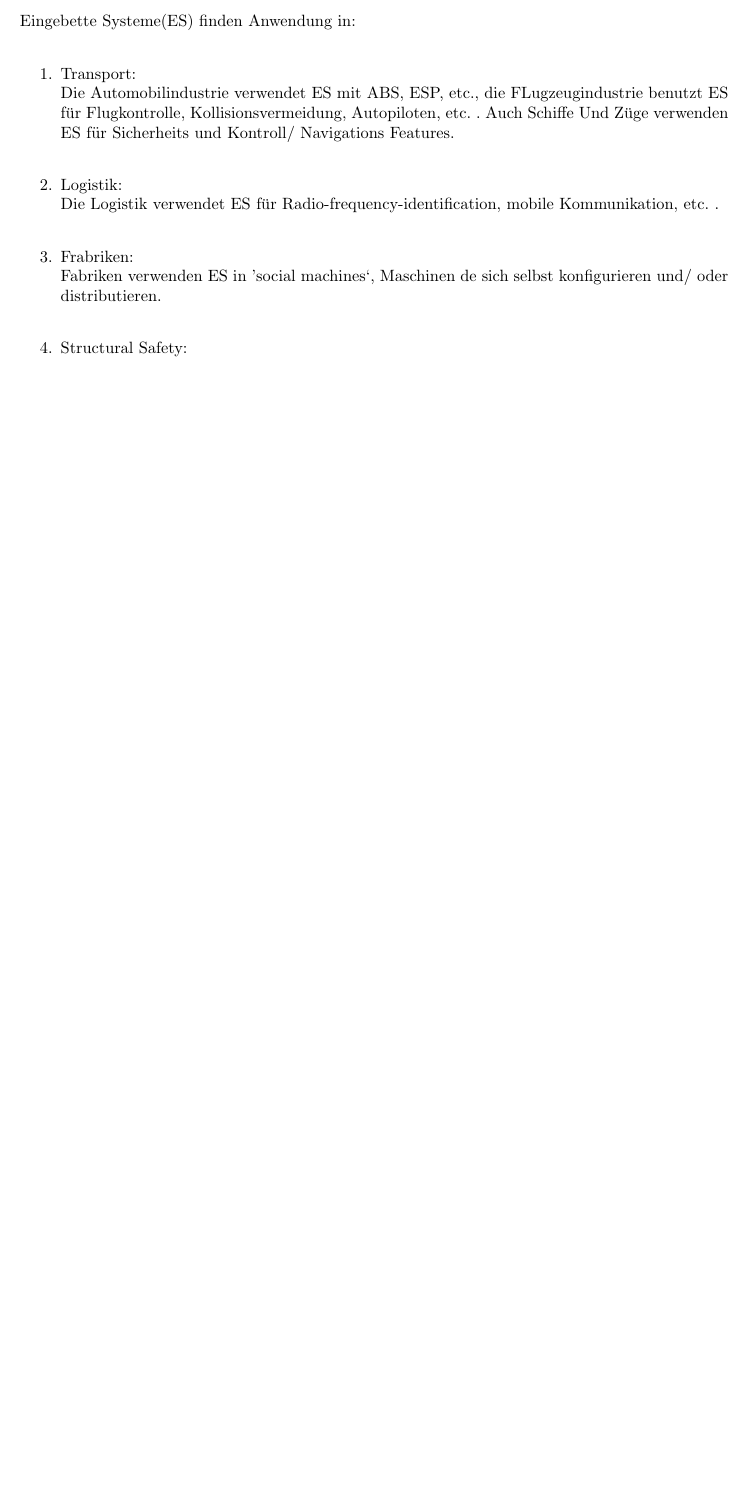
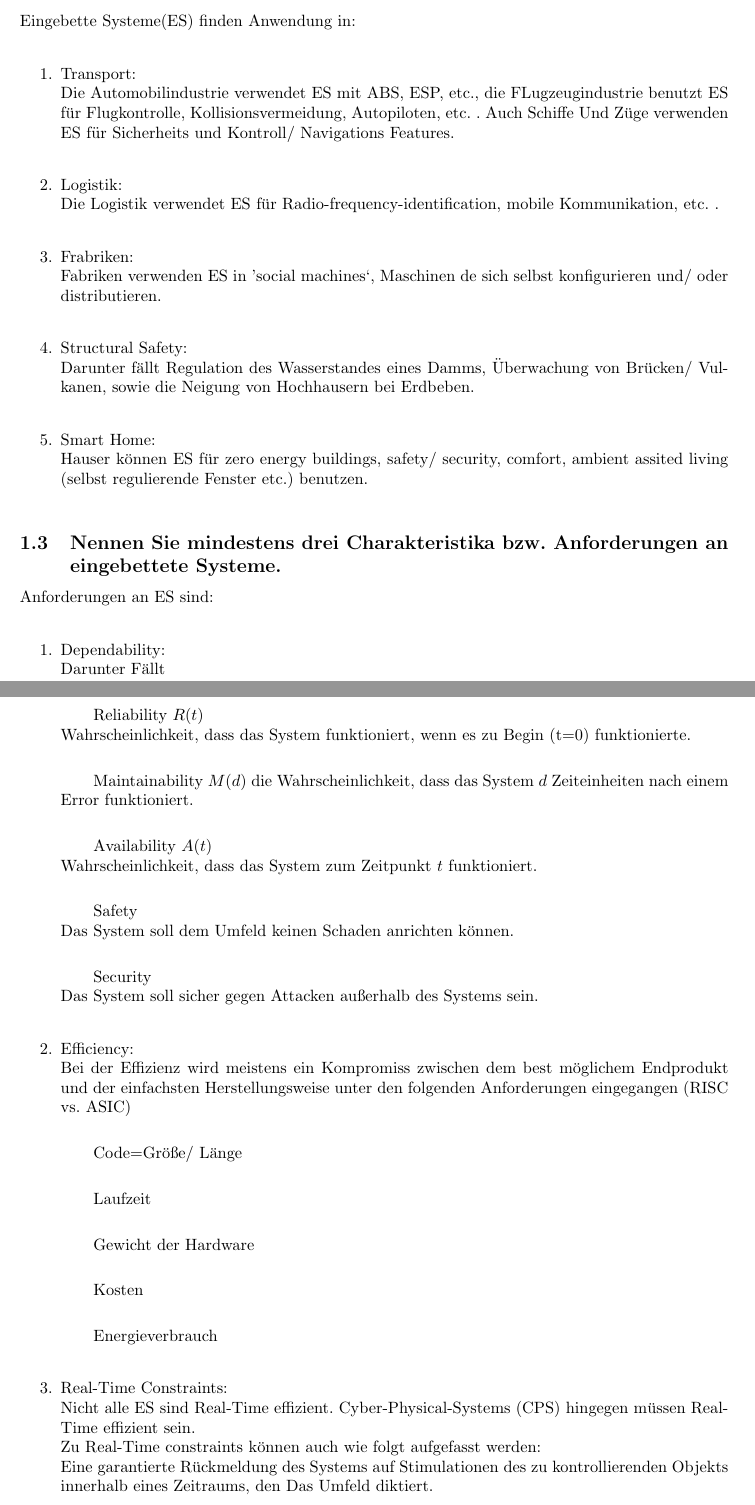
Before and after one commit to kaffeeMn/WS1819, a LaTeX document (Modules/ES/UB/ub01.tex): part of page 2 of 2 before the commit and two parts of pages 2 and 3 of 3 after it, the two joined at a grey line, cut so that both start at the same text, the shorter picture padded with empty space. The pictures show the PDF file Modules/ES/UB/ub01.pdf that the author committed with the source.

Commit message:
first draft ES, still typos etc.

```diff
--- a/Modules/ES/UB/ub01.tex
+++ b/Modules/ES/UB/ub01.tex
@@ -54,15 +54,42 @@ Eingebette Systeme(ES) finden Anwendung in:\\
           Fabriken verwenden ES in 'social machines`, Maschinen de sich selbst
           konfigurieren und/ oder distributieren.\\
     \item Structural Safety:\\
-%Regulation des Wasserstandes eines Damms
-%Ueberwachung von Bruecken/ Vilkanen
-%Neigung von Hochhausern bei Erdbeben
+          Darunter f"allt Regulation des Wasserstandes eines Damms,
+          "Uberwachung von Br"ucken/ Vulkanen, sowie die
+          Neigung von Hochhausern bei Erdbeben.\\
+    \item Smart Home:\\
+          Hauser k"onnen ES f"ur zero energy buildings, safety/ security,
+          comfort, ambient assited living (selbst regulierende Fenster etc.)
+          benutzen.\\
+\end{enumerate}
 
-%Smart Home
-%zero energy buildings
-%safety/ security
-%comfort
-%ambient assited living (selbst regulierende Fenster etc.)
+\subsection{Nennen Sie mindestens drei Charakteristika bzw. Anforderungen an
+            eingebettete Systeme.}
 
-%Physical/ Science Experiments
-%obeservation of outcomes
+Anforderungen an ES sind:\\
+\begin{enumerate}
+    \item Dependability:\\
+          Darunter F"allt\\
+          \subitem Reliability $R(t)$\\
+                   Wahrscheinlichkeit, dass das System funktioniert, wenn es zu
+                   Begin (t=0) funktionierte.\\
+          \subitem Maintainability $M(d)$
+                   die Wahrscheinlichkeit, dass das System $d$ Zeiteinheiten nach
+                   einem Error funktioniert.\\
+          \subitem Availability $A(t)$\\
+                   Wahrscheinlichkeit, dass das System zum Zeitpunkt $t$
+                   funktioniert.\\
+          \subitem Safety\\
+                   Das System soll dem Umfeld keinen Schaden anrichten k"onnen.\\
+          \subitem Security\\
+                   Das System soll sicher gegen Attacken au"serhalb des Systems
+                   sein.\\
+    \item Efficiency:\\
+          Bei der Effizienz wird meistens ein Kompromiss zwischen dem best
+          m"oglichem Endprodukt und der einfachsten Herstellungsweise unter den
+          folgenden Anforderungen eingegangen (RISC vs. ASIC)\\
+          \subitem Code=Gr"o"se/ L"ange\\
+          \subitem Laufzeit\\
+          \subitem Gewicht der Hardware\\
+          \subitem Kosten\\
+          \subitem Energieverbrauch\\
@@ -69,2 +99,6 @@ Eingebette Systeme(ES) finden Anwendung in:\\
+          Zu Real-Time constraints k"onnen auch wie folgt aufgefasst werden:\\
+          Eine garantierte R"uckmeldung des Systems auf Stimulationen des zu
+          kontrollierenden Objekts innerhalb eines Zeitraums, den Das Umfeld
+          diktiert.\\
 \end{enumerate}
 \end{document}
```
Also changed, not shown: Modules/ES/UB/ub01.pdf, Modules/ES/UB/ub01.tex (3 more changed lines), 1 other file.
